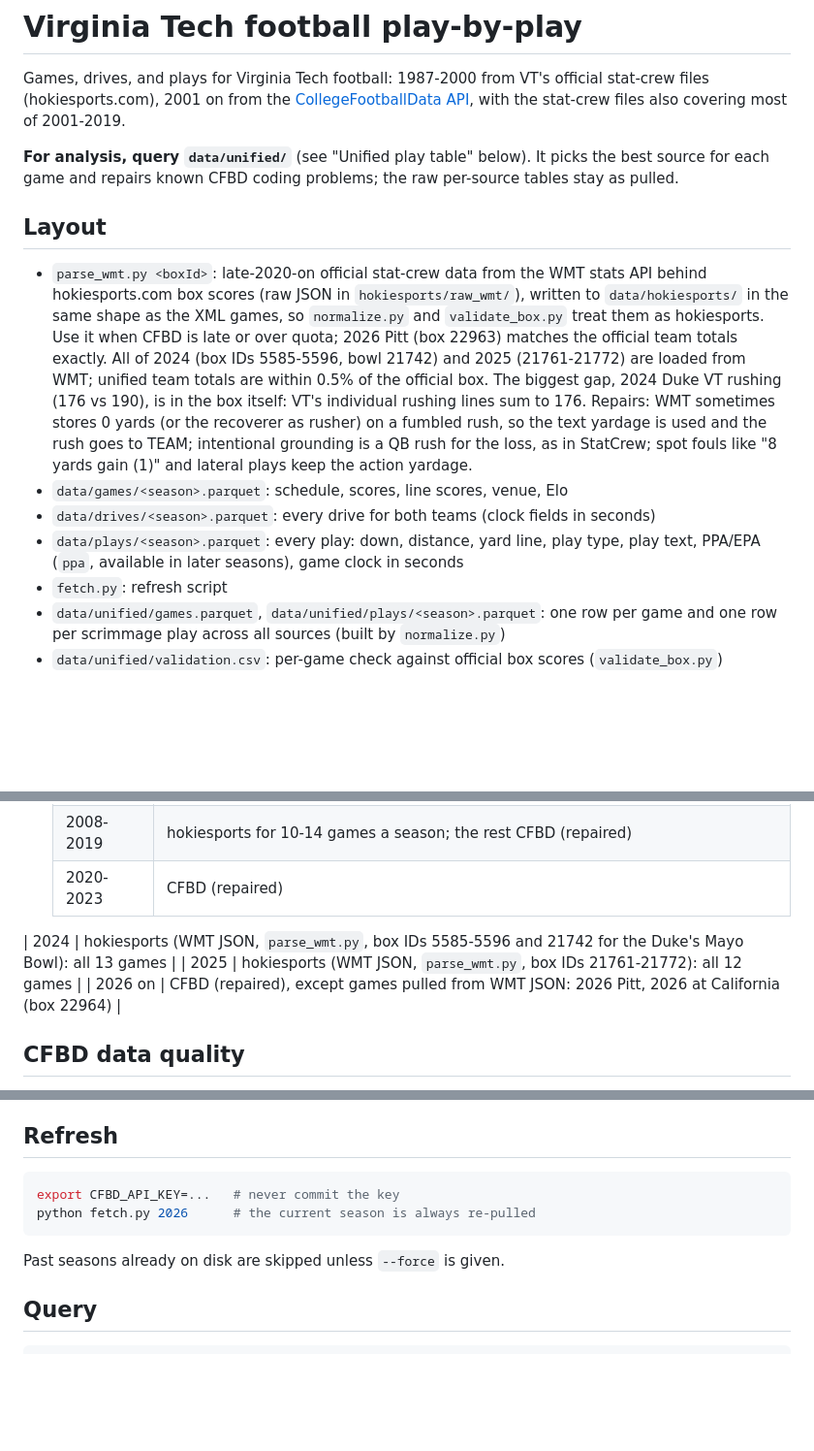
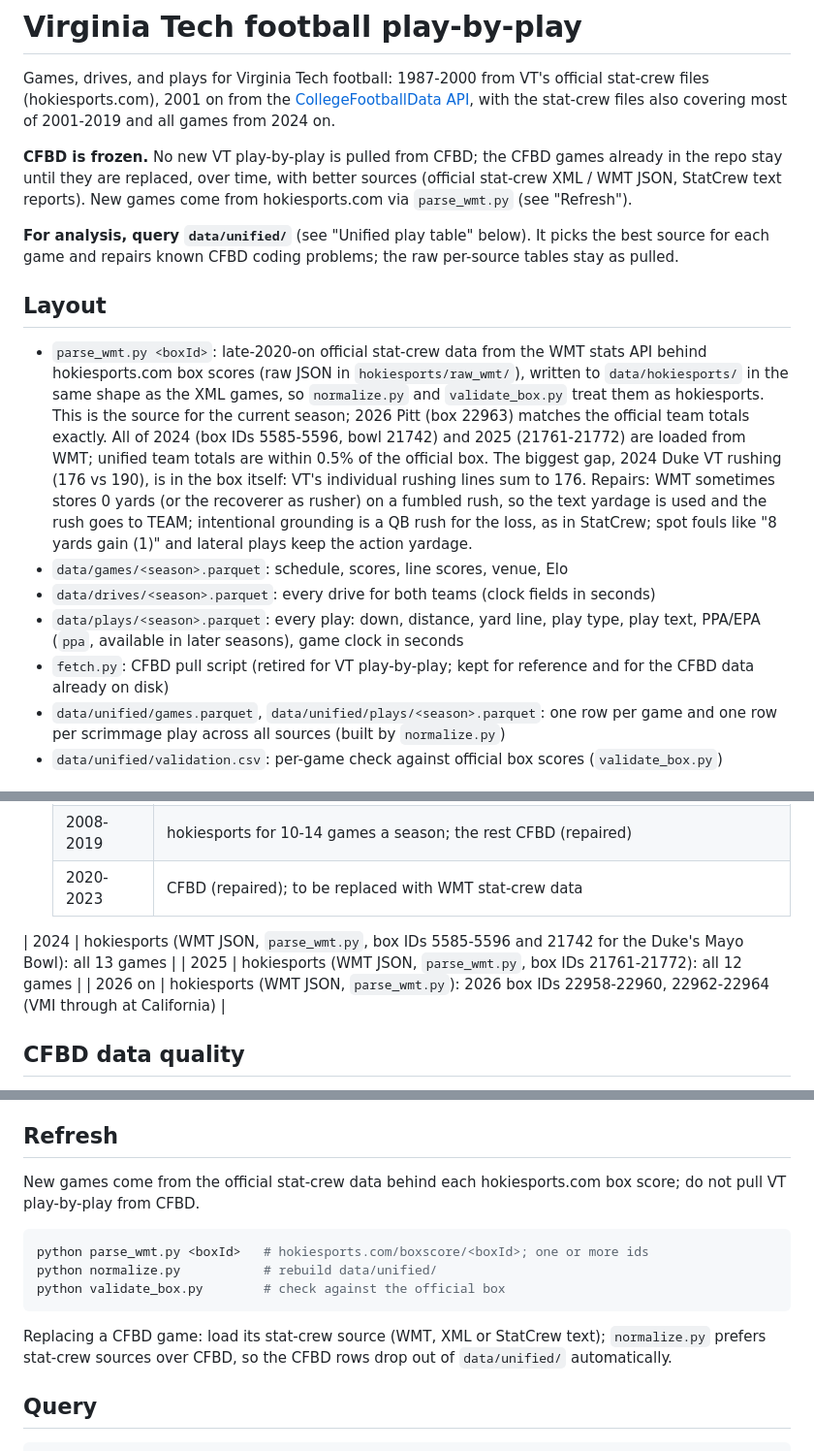
Before and after one commit to justinmorg/justinmorg.github.io, a Markdown page: vt-football/README.md, 3 parts joined by grey strips. Shown at 97% size. Drawn GitHub-style; blank space fills up the shorter version.

Commit message:
README: freeze CFBD for VT play-by-play; new games come from WMT
CFBD games already in the repo stay until replaced with stat-crew sources.
Refresh now uses parse_wmt.py + normalize.py; source table updated for 2026.

Co-Authored-By: Claude Opus 5.5 <noreply@anthropic.com>
Claude-Session: https://claude.ai/code/session_01SYhWTzLBVJi1JDaepbHspY

````diff
--- a/vt-football/README.md
+++ b/vt-football/README.md
@@ -2,7 +2,11 @@
 
 Games, drives, and plays for Virginia Tech football: 1987-2000 from VT's official stat-crew
 files (hokiesports.com), 2001 on from the [CollegeFootballData API](https://collegefootballdata.com),
-with the stat-crew files also covering most of 2001-2019.
+with the stat-crew files also covering most of 2001-2019 and all games from 2024 on.
+
+**CFBD is frozen.** No new VT play-by-play is pulled from CFBD; the CFBD games already in the repo
+stay until they are replaced, over time, with better sources (official stat-crew XML / WMT JSON,
+StatCrew text reports). New games come from hokiesports.com via `parse_wmt.py` (see "Refresh").
 
 **For analysis, query `data/unified/`** (see "Unified play table" below). It picks the best source
 for each game and repairs known CFBD coding problems; the raw per-source tables stay as pulled.
@@ -11,7 +15,7 @@ for each game and repairs known CFBD coding problems; the raw per-source tables
 - `parse_wmt.py <boxId>`: late-2020-on official stat-crew data from the WMT stats API behind
   hokiesports.com box scores (raw JSON in `hokiesports/raw_wmt/`), written to `data/hokiesports/`
   in the same shape as the XML games, so `normalize.py` and `validate_box.py` treat them as
-  hokiesports. Use it when CFBD is late or over quota; 2026 Pitt (box 22963) matches the official
+  hokiesports. This is the source for the current season; 2026 Pitt (box 22963) matches the official
   team totals exactly. All of 2024 (box IDs 5585-5596, bowl 21742) and 2025 (21761-21772) are loaded from WMT;
   unified team totals are within 0.5% of the official box. The biggest gap, 2024 Duke VT rushing
   (176 vs 190), is in the box itself: VT's individual rushing lines sum to 176.
@@ -22,7 +26,7 @@ for each game and repairs known CFBD coding problems; the raw per-source tables
 - `data/drives/<season>.parquet`: every drive for both teams (clock fields in seconds)
 - `data/plays/<season>.parquet`: every play: down, distance, yard line, play type,
   play text, PPA/EPA (`ppa`, available in later seasons), game clock in seconds
-- `fetch.py`: refresh script
+- `fetch.py`: CFBD pull script (retired for VT play-by-play; kept for reference and for the CFBD data already on disk)
 - `data/unified/games.parquet`, `data/unified/plays/<season>.parquet`: one row per game and one
   row per scrimmage play across all sources (built by `normalize.py`)
 - `data/unified/validation.csv`: per-game check against official box scores (`validate_box.py`)
@@ -59,10 +63,10 @@ any refresh or new crawl.
   | 2001-2004 | hokiesports, except 2001 Gator Bowl and 2003 Insight Bowl (CFBD), 2004 Sugar Bowl (StatCrew text); 2002 West Virginia has none |
   | 2005-2007 | CFBD (repaired), except 2 games in 2005 and 1 in 2006 |
   | 2008-2019 | hokiesports for 10-14 games a season; the rest CFBD (repaired) |
-  | 2020-2023 | CFBD (repaired) |
+  | 2020-2023 | CFBD (repaired); to be replaced with WMT stat-crew data |
 | 2024 | hokiesports (WMT JSON, `parse_wmt.py`, box IDs 5585-5596 and 21742 for the Duke's Mayo Bowl): all 13 games |
 | 2025 | hokiesports (WMT JSON, `parse_wmt.py`, box IDs 21761-21772): all 12 games |
-| 2026 on | CFBD (repaired), except games pulled from WMT JSON: 2026 Pitt, 2026 at California (box 22964) |
+| 2026 on | hokiesports (WMT JSON, `parse_wmt.py`): 2026 box IDs 22958-22960, 22962-22964 (VMI through at California) |
 
 ## CFBD data quality
 Found by comparing CFBD play-by-play with the official box totals (Sept 2026). `normalize.py`
@@ -97,11 +101,15 @@ After repair, CFBD is within about 1-2% of the box scores for 2004, 2008-2012 an
   last CFBD pull; for future games prefer `data/elo/`.
 
 ## Refresh
+New games come from the official stat-crew data behind each hokiesports.com box score; do not
+pull VT play-by-play from CFBD.
 ```bash
-export CFBD_API_KEY=...   # never commit the key
-python fetch.py 2026      # the current season is always re-pulled
+python parse_wmt.py <boxId>   # hokiesports.com/boxscore/<boxId>; one or more ids
+python normalize.py           # rebuild data/unified/
+python validate_box.py        # check against the official box
 ```
-Past seasons already on disk are skipped unless `--force` is given.
+Replacing a CFBD game: load its stat-crew source (WMT, XML or StatCrew text); `normalize.py`
+prefers stat-crew sources over CFBD, so the CFBD rows drop out of `data/unified/` automatically.
 
 ## Query
 ```python
````
